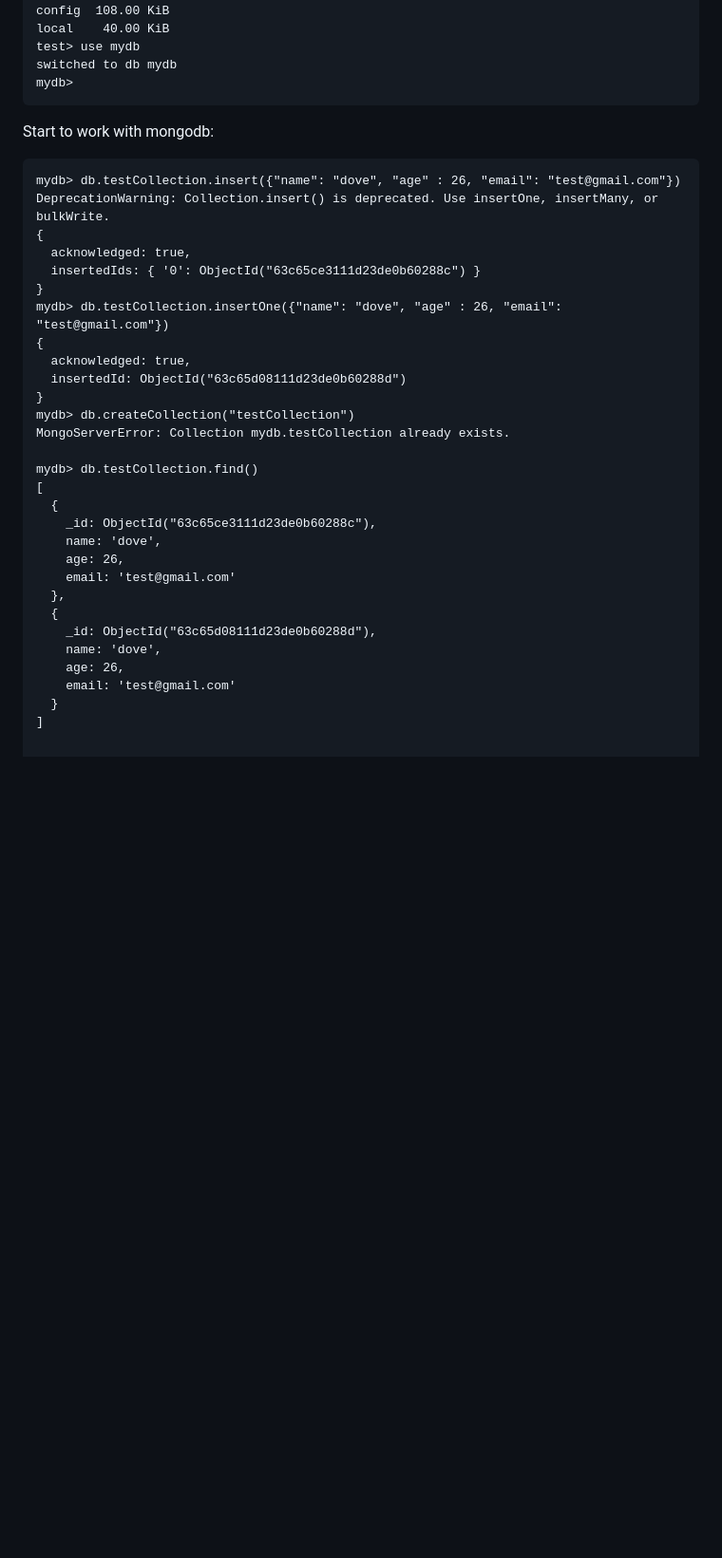
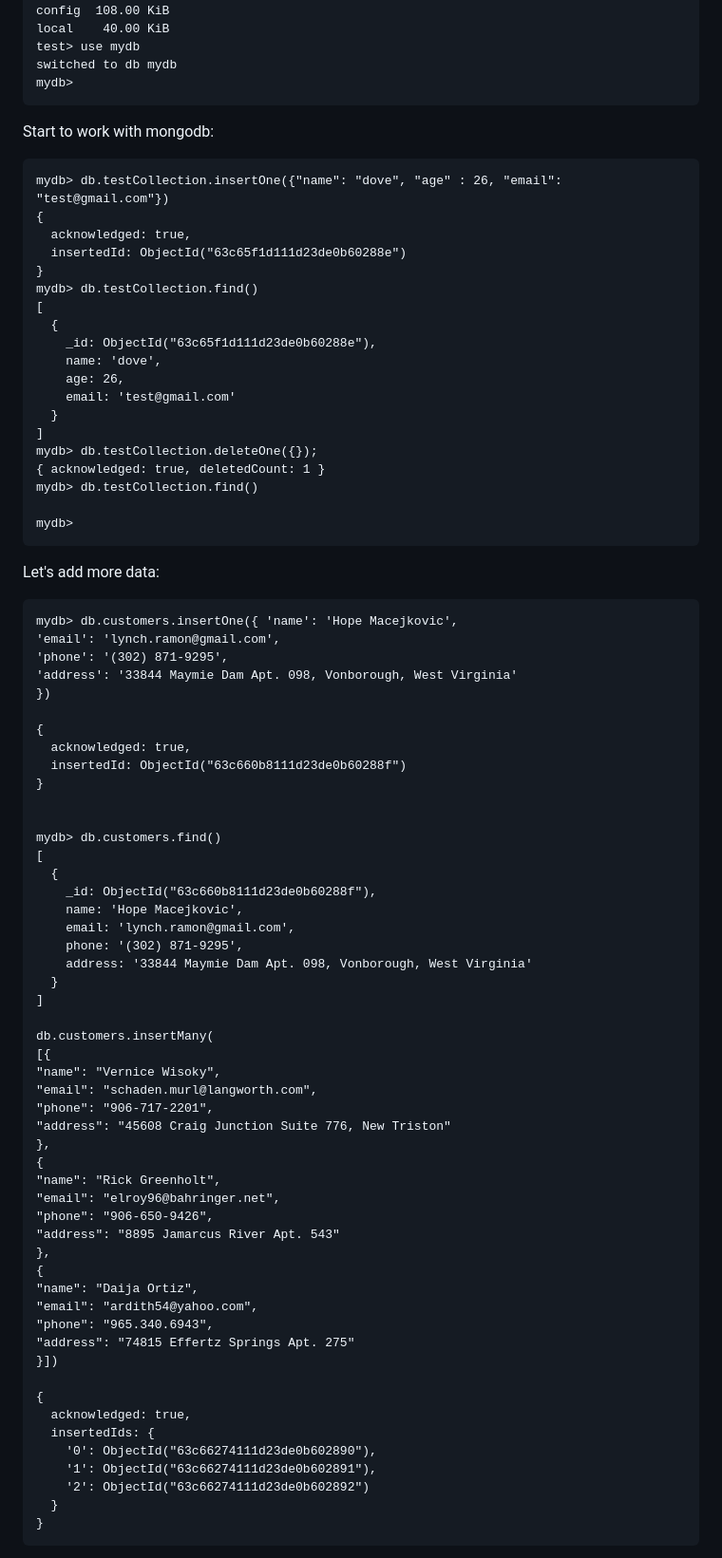
Before and after one commit to vladbuk/L1_hometasks, a Markdown page: 02_Databases/README.md, the part around one of its changes. Shown at 95% size. Drawn GitHub-style; blank space fills up the shorter version.

Commit message:
customers collection

````diff
--- a/02_Databases/README.md
+++ b/02_Databases/README.md
@@ -313,32 +313,80 @@ mydb>
 Start to work with mongodb:
 
 ```
-mydb> db.testCollection.insert({"name": "dove", "age" : 26, "email": "test@gmail.com"})
-DeprecationWarning: Collection.insert() is deprecated. Use insertOne, insertMany, or bulkWrite.
-{
-  acknowledged: true,
-  insertedIds: { '0': ObjectId("63c65ce3111d23de0b60288c") }
-}
 mydb> db.testCollection.insertOne({"name": "dove", "age" : 26, "email": "test@gmail.com"})
 {
   acknowledged: true,
-  insertedId: ObjectId("63c65d08111d23de0b60288d")
+  insertedId: ObjectId("63c65f1d111d23de0b60288e")
 }
-mydb> db.createCollection("testCollection")
-MongoServerError: Collection mydb.testCollection already exists.
-
 mydb> db.testCollection.find()
 [
   {
-    _id: ObjectId("63c65ce3111d23de0b60288c"),
-    name: 'dove',
-    age: 26,
-    email: 'test@gmail.com'
-  },
-  {
-    _id: ObjectId("63c65d08111d23de0b60288d"),
+    _id: ObjectId("63c65f1d111d23de0b60288e"),
     name: 'dove',
     age: 26,
     email: 'test@gmail.com'
   }
 ]
+mydb> db.testCollection.deleteOne({});
+{ acknowledged: true, deletedCount: 1 }
+mydb> db.testCollection.find()
+
+mydb>
+```
+
+Let's add more data:
+
+```
+mydb> db.customers.insertOne({ 'name': 'Hope Macejkovic',
+'email': 'lynch.ramon@gmail.com',
+'phone': '(302) 871-9295',
+'address': '33844 Maymie Dam Apt. 098, Vonborough, West Virginia'
+})
+
+{
+  acknowledged: true,
+  insertedId: ObjectId("63c660b8111d23de0b60288f")
+}
+
+
+mydb> db.customers.find()
+[
+  {
+    _id: ObjectId("63c660b8111d23de0b60288f"),
+    name: 'Hope Macejkovic',
+    email: 'lynch.ramon@gmail.com',
+    phone: '(302) 871-9295',
+    address: '33844 Maymie Dam Apt. 098, Vonborough, West Virginia'
+  }
+]
+
+db.customers.insertMany(
+[{
+"name": "Vernice Wisoky",
+"email": "schaden.murl@langworth.com",
+"phone": "906-717-2201",
+"address": "45608 Craig Junction Suite 776, New Triston"
+},
+{
+"name": "Rick Greenholt",
+"email": "elroy96@bahringer.net",
+"phone": "906-650-9426",
+"address": "8895 Jamarcus River Apt. 543"
+},
+{
+"name": "Daija Ortiz",
+"email": "ardith54@yahoo.com",
+"phone": "965.340.6943",
+"address": "74815 Effertz Springs Apt. 275"
+}])
+
+{
+  acknowledged: true,
+  insertedIds: {
+    '0': ObjectId("63c66274111d23de0b602890"),
+    '1': ObjectId("63c66274111d23de0b602891"),
+    '2': ObjectId("63c66274111d23de0b602892")
+  }
+}
+```
+
````
Also changed, not shown: other parts of 02_Databases/README.md (+45 -0 lines).
